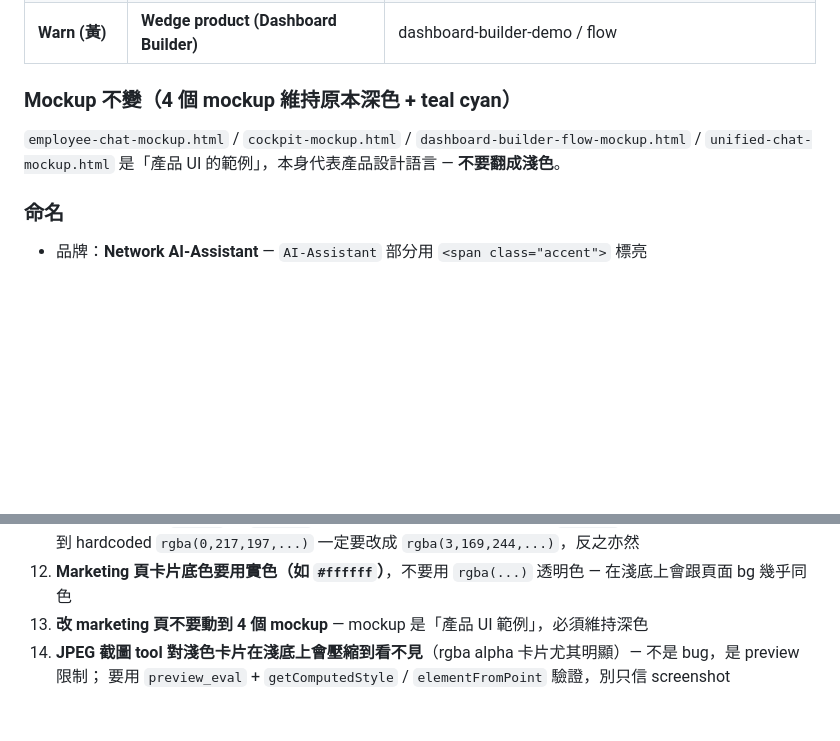
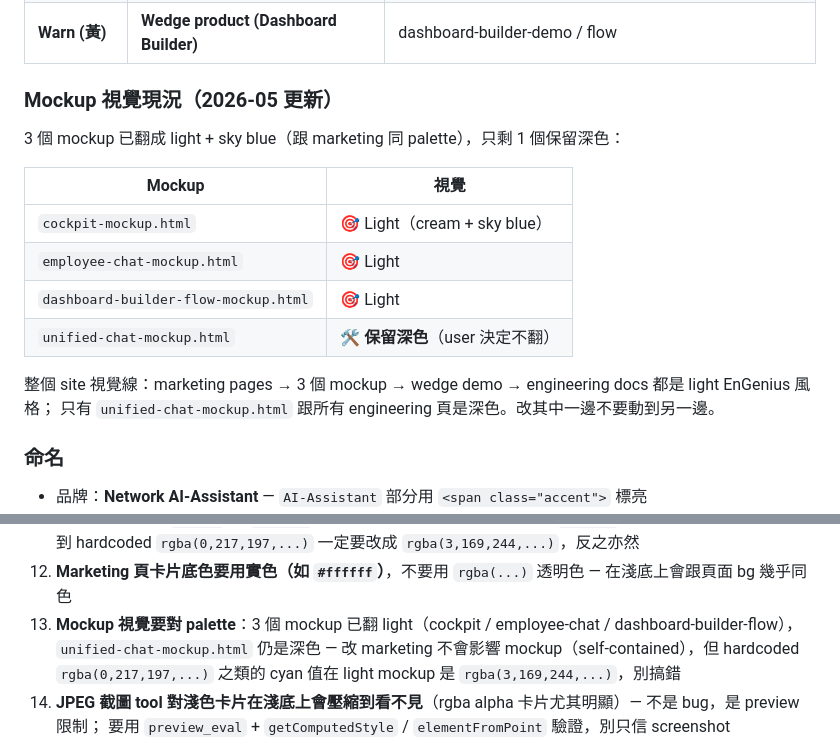
Before and after one commit to terrelyeh/network-ai-assistant, a Markdown page: CLAUDE.md, 2 parts joined by grey strips. Drawn GitHub-style; blank space fills up the shorter version.

Commit message:
docs: update mockup palette convention
3 mockups flipped to light (cockpit / employee-chat / dashboard-builder-flow)
in commit fbaa5e4; only unified-chat-mockup stays dark per user decision.

Update CLAUDE.md mockup-palette table + matching pitfall, and README.md
design system section to reflect the new mixed palette state.

```diff
--- a/CLAUDE.md
+++ b/CLAUDE.md
@@ -124,10 +124,19 @@ network-ai-assistant/
 | Accent (橘) | Mode B · SMB IT · 主軸 | cockpit-mockup |
 | **Warn (黃)** | **Wedge product (Dashboard Builder)** | dashboard-builder-demo / flow |
 
-### Mockup 不變（4 個 mockup 維持原本深色 + teal cyan）
+### Mockup 視覺現況（2026-05 更新）
 
-`employee-chat-mockup.html` / `cockpit-mockup.html` / `dashboard-builder-flow-mockup.html` /
-`unified-chat-mockup.html` 是「產品 UI 的範例」，本身代表產品設計語言 — **不要翻成淺色**。
+3 個 mockup 已翻成 light + sky blue（跟 marketing 同 palette），只剩 1 個保留深色：
+
+| Mockup | 視覺 |
+|---|---|
+| `cockpit-mockup.html` | 🎯 Light（cream + sky blue） |
+| `employee-chat-mockup.html` | 🎯 Light |
+| `dashboard-builder-flow-mockup.html` | 🎯 Light |
+| `unified-chat-mockup.html` | 🛠 **保留深色**（user 決定不翻） |
+
+整個 site 視覺線：marketing pages → 3 個 mockup → wedge demo → engineering docs 都是 light EnGenius 風格；
+只有 `unified-chat-mockup.html` 跟所有 engineering 頁是深色。改其中一邊不要動到另一邊。
 
 ### 命名
 
@@ -186,7 +195,9 @@ curl -sS -o /dev/null -w "%{http_code}\n" https://network-ai-assistant.vercel.ap
 11. **Marketing 頁的 `--cyan` 是 `#03A9F4` sky blue** — 不是 engineering 側的 `#00d9c5` teal。
     在 marketing 檔裡看到 hardcoded `rgba(0,217,197,...)` 一定要改成 `rgba(3,169,244,...)`，反之亦然
 12. **Marketing 頁卡片底色要用實色（如 `#ffffff`）**，不要用 `rgba(...)` 透明色 — 在淺底上會跟頁面 bg 幾乎同色
-13. **改 marketing 頁不要動到 4 個 mockup** — mockup 是「產品 UI 範例」，必須維持深色
+13. **Mockup 視覺要對 palette**：3 個 mockup 已翻 light（cockpit / employee-chat / dashboard-builder-flow），
+    `unified-chat-mockup.html` 仍是深色 — 改 marketing 不會影響 mockup（self-contained），但 hardcoded
+    `rgba(0,217,197,...)` 之類的 cyan 值在 light mockup 是 `rgba(3,169,244,...)`，別搞錯
 14. **JPEG 截圖 tool 對淺色卡片在淺底上會壓縮到看不見**（rgba alpha 卡片尤其明顯）— 不是 bug，是 preview 限制；
     要用 `preview_eval` + `getComputedStyle` / `elementFromPoint` 驗證，別只信 screenshot
 15. **`dashboard-builder-prep.html` 用 CSS counter 自動編號 section** — `<span class="num"></span>` 是空殼，數字由 `::before counter()` 產
```
Also changed, not shown: README.md (+5 -1 lines).
